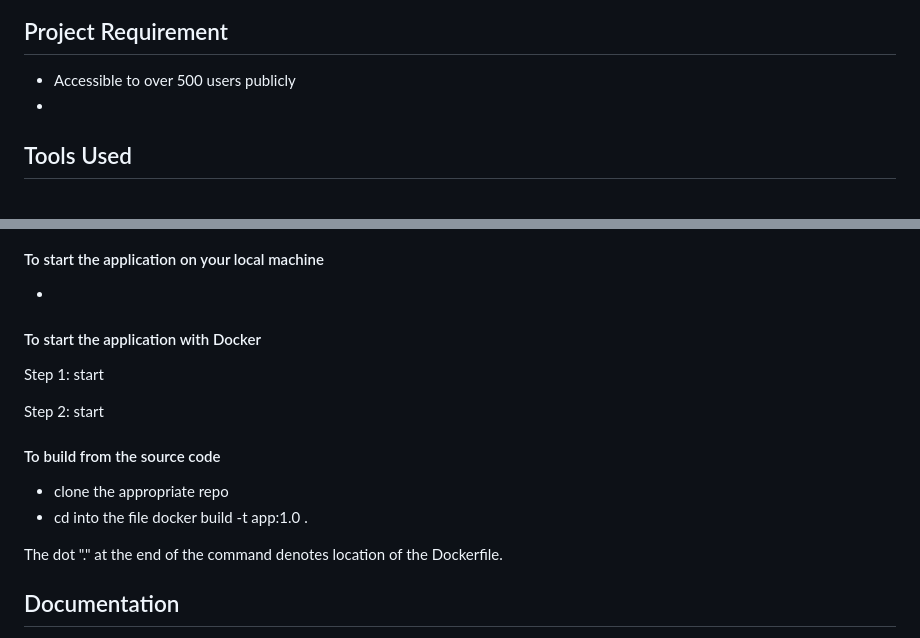
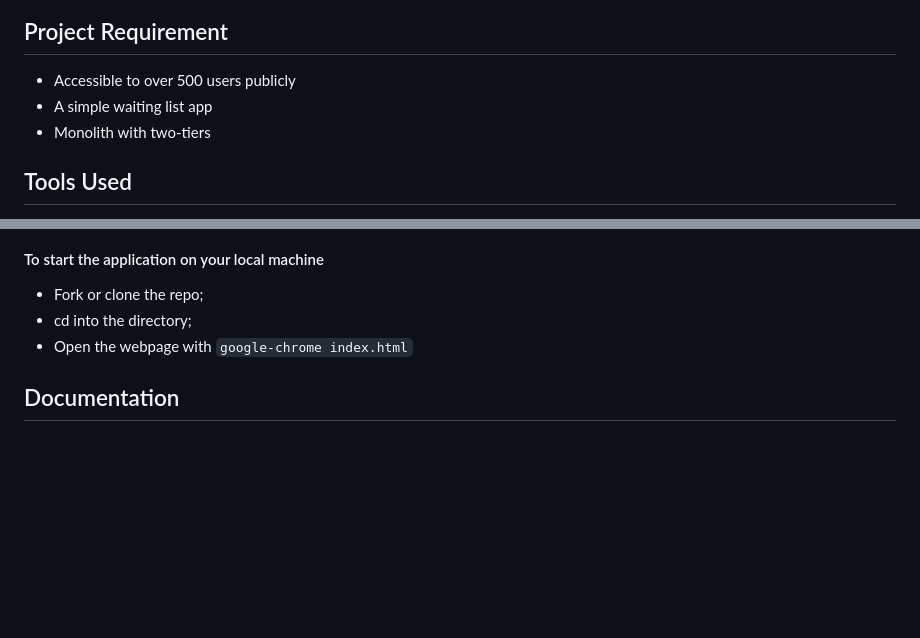
Before and after one commit to deoluoyinlola/cicd-with-terraform, a Markdown page: README.md, 2 parts joined by grey strips. Drawn GitHub-style; blank space fills up the shorter version.

```diff
--- a/README.md
+++ b/README.md
@@ -16,7 +16,8 @@ Deploy JS app to virtual machine from GitHub Action, while I use Terraform to pr
 
 ## Project Requirement
 - Accessible to over 500 users publicly
--
+- A simple waiting list app
+- Monolith with two-tiers
 
 ## Tools Used
 - [aws](https://aws.amazon.com/) - cloud platform, offering over 200 fully featured services from data centers globally.
@@ -31,22 +32,9 @@ Deploy JS app to virtual machine from GitHub Action, while I use Terraform to pr
 A simple wait list app developing with html, css, js and serve with Nginx.
 
 #### To start the application on your local machine
--
-
-
-#### To start the application with Docker
-Step 1: start
-
-Step 2: start
-
-
-
-#### To build from the source code
-- clone the appropriate repo
-- cd into the file
-    docker build -t app:1.0 .
-
-The dot "." at the end of the command denotes location of the Dockerfile.
+- Fork or clone the repo;
+- cd into the directory;
+- Open the webpage with ``google-chrome index.html``
 
 ## Documentation
 To better understand this project, I am documenting every steps, project code and every command line arguments that I used in completing this project. For this, I have created a separate README file inside the docs directory at the root directory for this project, the directory also holds some of the project assets(images and pictures)
```
Also changed, not shown: other parts of README.md (+1 -1 lines), docs/README.md (+28 -11 lines), docs/assets/check-im.png (added), docs/assets/nginx-search.png (added), docs/assets/nginx-start.png (added), 4 other files.
